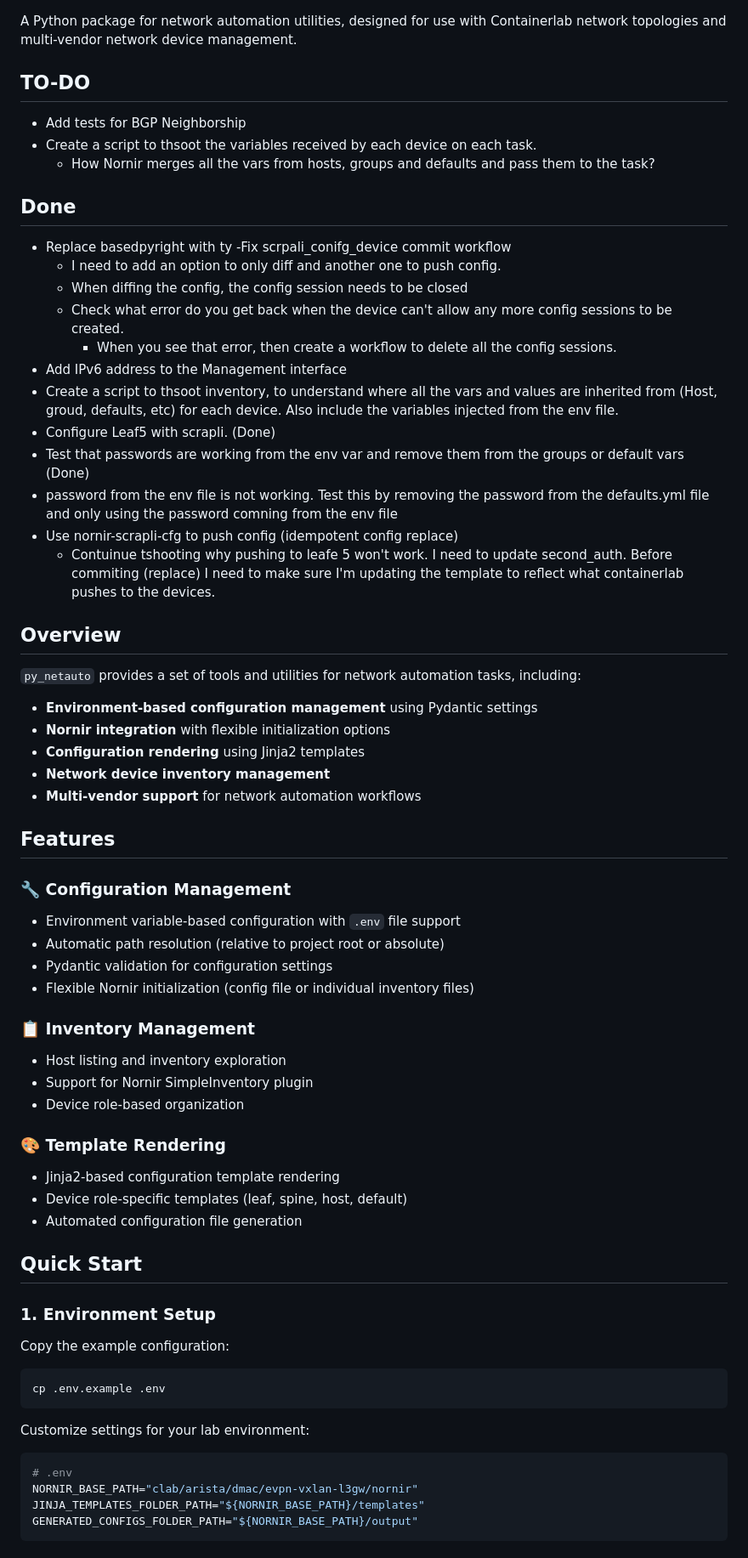
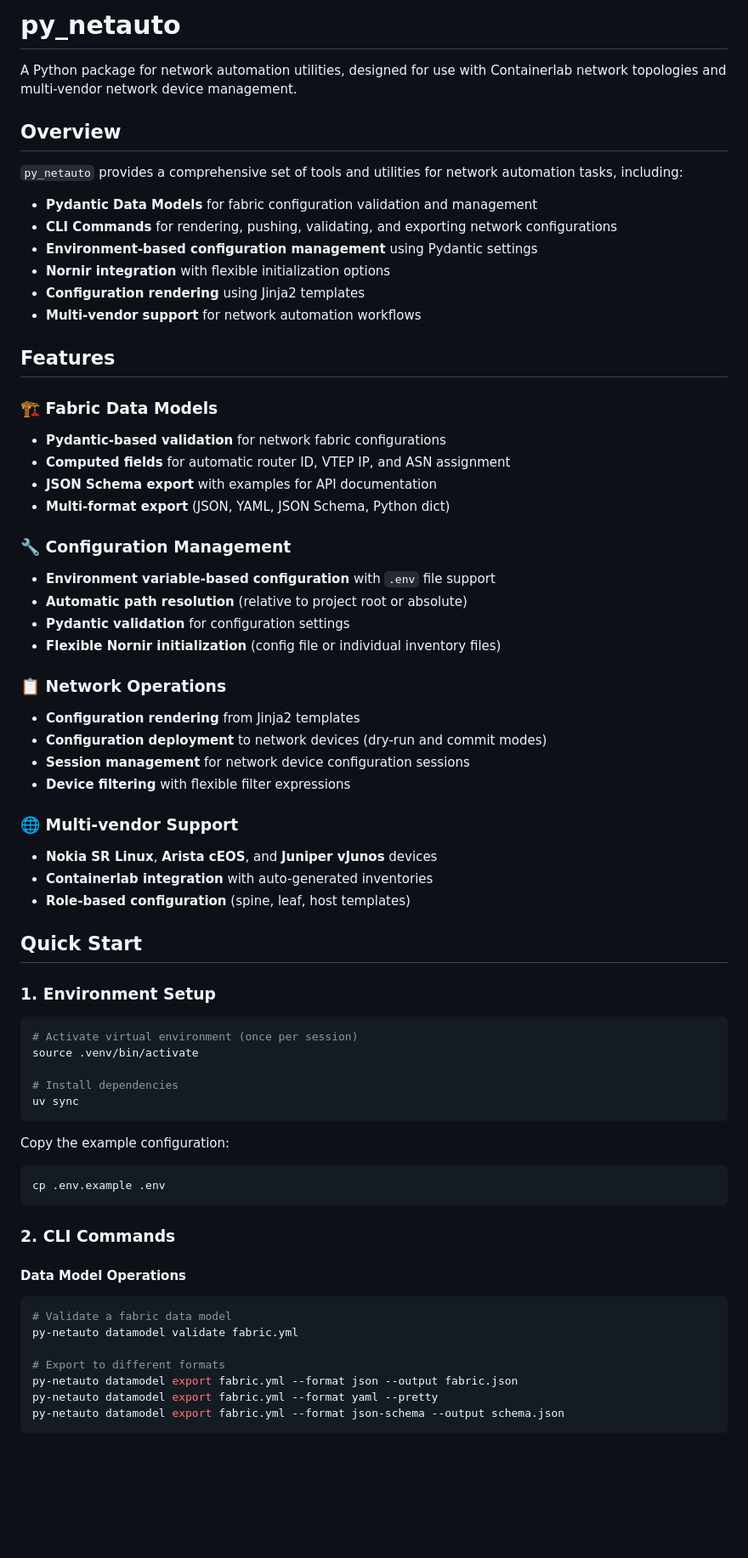
Before and after one commit to danielmacuare/dmac-clab, a Markdown page: py_netauto/README.md, the part around one of its changes. Shown at 85% size. GitHub-like rendering; blank space fills up the shorter version.

````diff
--- a/py_netauto/README.md
+++ b/py_netauto/README.md
@@ -1,69 +1,71 @@
+
+# py_netauto
 
 A Python package for network automation utilities, designed for use with Containerlab network topologies and multi-vendor network device management.
 
-## TO-DO
-- Add tests for BGP Neighborship
-- Create a script to thsoot the variables received by each device on each task.
-    - How Nornir merges all the vars from hosts, groups and defaults and pass them to the task?
-
-
-## Done
-- Replace basedpyright with ty
--Fix scrpali_conifg_device commit workflow
-    - I need to add an option to only diff and another one to push config.
-    - When diffing the config, the config session needs to be closed
-    - Check what error do you get back when the device can't allow any more config sessions to be created.
-        - When you see that error, then create a workflow to delete all the config sessions.
-- Add IPv6 address to the Management interface
-- Create a script to thsoot inventory, to understand where all the vars and values are inherited from (Host, groud, defaults, etc) for each device. Also include the variables injected from the env file.
-- Configure Leaf5 with scrapli. (Done)
-- Test that passwords are working from the env var and remove them from the groups or default vars (Done)
-- password from the env file is not working. Test this by removing the password from the defaults.yml file and only using the password comning from the env file
-- Use nornir-scrapli-cfg to push config (idempotent config replace)
-    - Contuinue tshooting why pushing to leafe 5 won't work. I need to update second_auth. Before commiting (replace) I need to make sure I'm updating the template to reflect what containerlab pushes to the devices.
-
 ## Overview
 
-`py_netauto` provides a set of tools and utilities for network automation tasks, including:
+`py_netauto` provides a comprehensive set of tools and utilities for network automation tasks, including:
 
+- **Pydantic Data Models** for fabric configuration validation and management
+- **CLI Commands** for rendering, pushing, validating, and exporting network configurations
 - **Environment-based configuration management** using Pydantic settings
 - **Nornir integration** with flexible initialization options
 - **Configuration rendering** using Jinja2 templates
-- **Network device inventory management**
 - **Multi-vendor support** for network automation workflows
 
 ## Features
 
+### 🏗️ Fabric Data Models
+- **Pydantic-based validation** for network fabric configurations
+- **Computed fields** for automatic router ID, VTEP IP, and ASN assignment
+- **JSON Schema export** with examples for API documentation
+- **Multi-format export** (JSON, YAML, JSON Schema, Python dict)
+
 ### 🔧 Configuration Management
-- Environment variable-based configuration with `.env` file support
-- Automatic path resolution (relative to project root or absolute)
-- Pydantic validation for configuration settings
-- Flexible Nornir initialization (config file or individual inventory files)
+- **Environment variable-based configuration** with `.env` file support
+- **Automatic path resolution** (relative to project root or absolute)
+- **Pydantic validation** for configuration settings
+- **Flexible Nornir initialization** (config file or individual inventory files)
 
-### 📋 Inventory Management
-- Host listing and inventory exploration
-- Support for Nornir SimpleInventory plugin
-- Device role-based organization
+### 📋 Network Operations
+- **Configuration rendering** from Jinja2 templates
+- **Configuration deployment** to network devices (dry-run and commit modes)
+- **Session management** for network device configuration sessions
+- **Device filtering** with flexible filter expressions
 
-### 🎨 Template Rendering
-- Jinja2-based configuration template rendering
-- Device role-specific templates (leaf, spine, host, default)
-- Automated configuration file generation
+### 🌐 Multi-vendor Support
+- **Nokia SR Linux**, **Arista cEOS**, and **Juniper vJunos** devices
+- **Containerlab integration** with auto-generated inventories
+- **Role-based configuration** (spine, leaf, host templates)
 
 ## Quick Start
 
 ### 1. Environment Setup
+
+```bash
+# Activate virtual environment (once per session)
+source .venv/bin/activate
+
+# Install dependencies
+uv sync
+```
 
 Copy the example configuration:
 ```bash
 cp .env.example .env
 ```
 
-Customize settings for your lab environment:
+### 2. CLI Commands
+
+#### Data Model Operations
 ```bash
-# .env
-NORNIR_BASE_PATH="clab/arista/dmac/evpn-vxlan-l3gw/nornir"
-JINJA_TEMPLATES_FOLDER_PATH="${NORNIR_BASE_PATH}/templates"
-GENERATED_CONFIGS_FOLDER_PATH="${NORNIR_BASE_PATH}/output"
+# Validate a fabric data model
+py-netauto datamodel validate fabric.yml
+
+# Export to different formats
+py-netauto datamodel export fabric.yml --format json --output fabric.json
+py-netauto datamodel export fabric.yml --format yaml --pretty
+py-netauto datamodel export fabric.yml --format json-schema --output schema.json
 ```
 
````
Also changed, not shown: other parts of py_netauto/README.md (+159 -82 lines).
